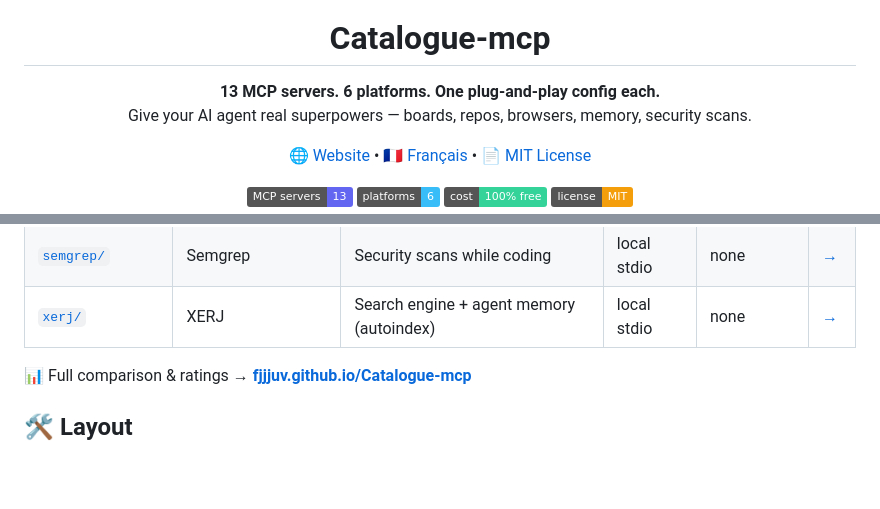
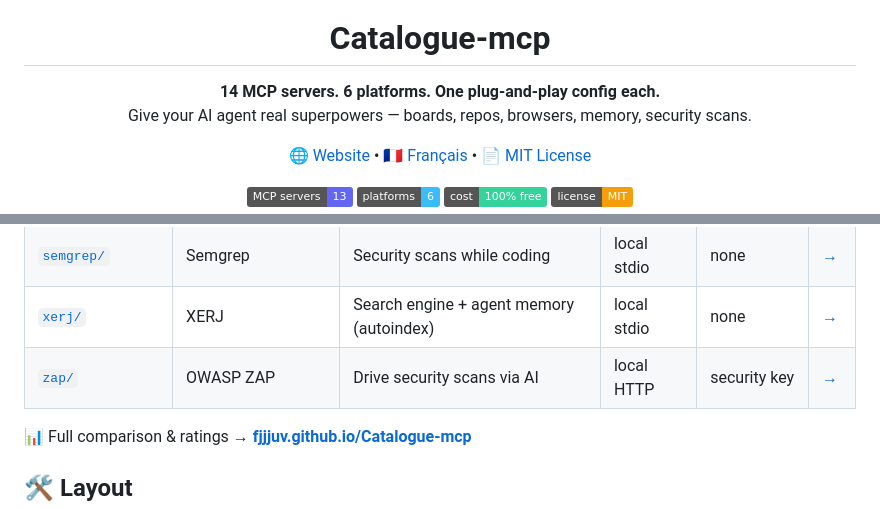
Before and after one commit to fjjjuv/Catalogue-mcp, a Markdown page: README.md, 2 parts joined by grey strips. Drawn GitHub-style; badges without logos; blank space fills up the shorter version.

```diff
--- a/README.md
+++ b/README.md
@@ -5,7 +5,7 @@
 <h1 align="center">Catalogue-mcp</h1>
 
 <p align="center">
-  <strong>13 MCP servers. 6 platforms. One plug-and-play config each.</strong><br>
+  <strong>14 MCP servers. 6 platforms. One plug-and-play config each.</strong><br>
   Give your AI agent real superpowers — boards, repos, browsers, memory, security scans.
 </p>
 
@@ -53,6 +53,7 @@ VS Code or Codex — no docs digging, no format guessing.
 | [`memory/`](memory/) | Memory | Knowledge graph across sessions | local stdio | none | [→](https://fjjjuv.github.io/Catalogue-mcp/serveurs/memory.html) |
 | [`semgrep/`](semgrep/) | Semgrep | Security scans while coding | local stdio | none | [→](https://fjjjuv.github.io/Catalogue-mcp/serveurs/semgrep.html) |
 | [`xerj/`](xerj/) | XERJ | Search engine + agent memory (autoindex) | local stdio | none | [→](https://fjjjuv.github.io/Catalogue-mcp/serveurs/xerj.html) |
+| [`zap/`](zap/) | OWASP ZAP | Drive security scans via AI | local HTTP | security key | [→](https://fjjjuv.github.io/Catalogue-mcp/serveurs/zap.html) |
 
 📊 Full comparison & ratings → **[fjjjuv.github.io/Catalogue-mcp](https://fjjjuv.github.io/Catalogue-mcp/)**
 
```
Also changed, not shown: README_FR.md (+3 -2 lines).
